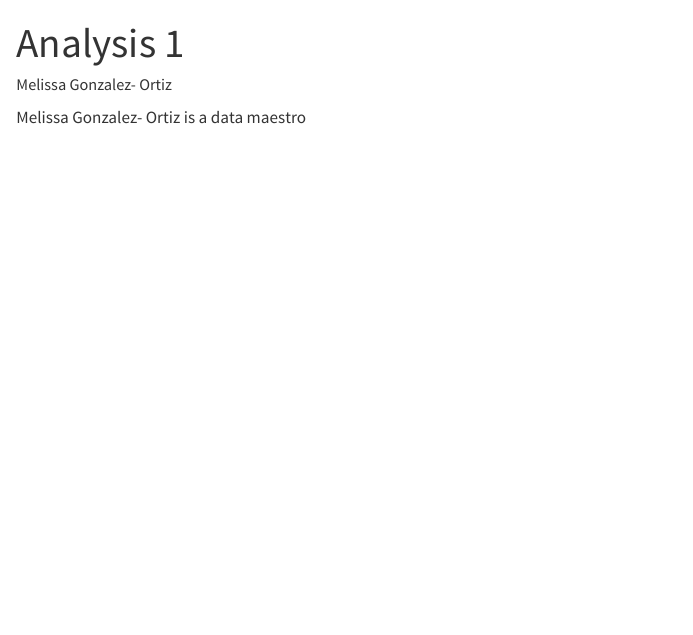
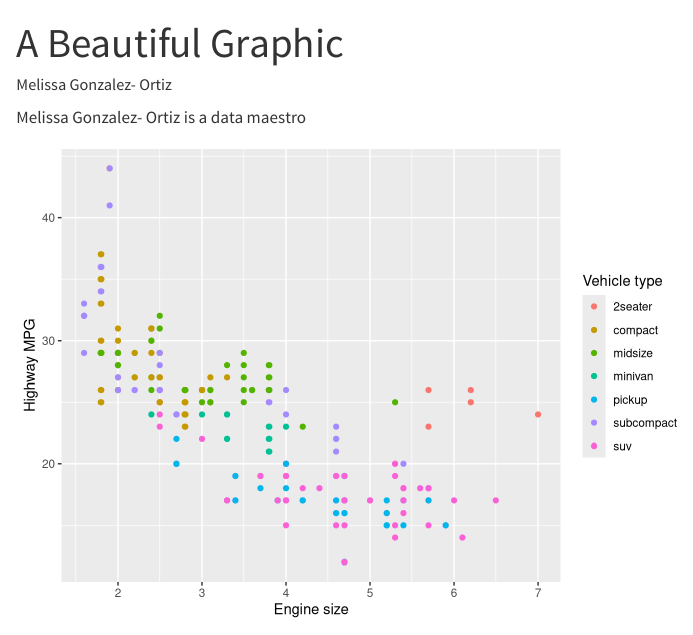
Before and after one commit to mgonzalez-ortiz30/github-introduction, a Quarto document (Analysis-1.qmd): the page in a window 1100 px wide, from its top. Rendered offline with R 4.5, knitr and Pandoc in place of Quarto, with nearby package versions.

Commit message:
beautiful graphic

````diff
--- a/Analysis-1.qmd
+++ b/Analysis-1.qmd
@@ -1,4 +1,4 @@
 ---
-title: "Analysis 1"
+title: "A Beautiful Graphic"
 author: Melissa Gonzalez- Ortiz
 format: html
@@ -5,3 +7,14 @@ format: html
 ---
 
 Melissa Gonzalez- Ortiz is a data maestro
+
+```{r}
+#| message: false
+library(tidyverse)
+```
+
+```{r}
+ggplot(mpg, aes(displ, hwy, color = class)) +
+  geom_point() +
+  labs(x = "Engine size", y = "Highway MPG", color = "Vehicle type")
+```
````
Also changed, not shown: Analysis-1.html, Analysis-1.qmd (2 more changed lines).
